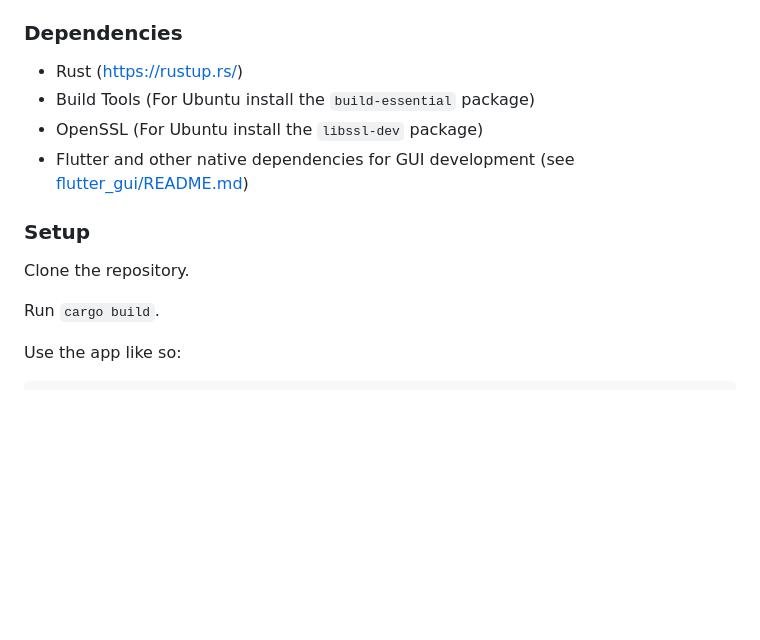
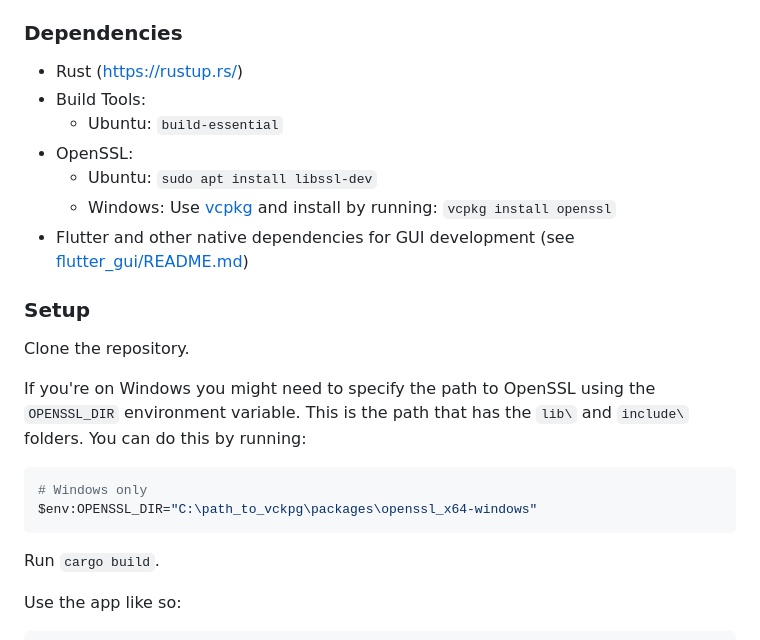
Before and after one commit to rhian-cs/sapphire-hash, a Markdown page: README.md, the part around the change. Rendered like a GitHub page; blank space fills up the shorter version.

Commit message:
Add Windows build instructions

````diff
--- a/README.md
+++ b/README.md
@@ -66,13 +66,23 @@ RUST_LOG=trace sapphire-hash --algorithm ALGORITHM DIRECTORY | tee result.txt 2>
 ### Dependencies
 
 - Rust (https://rustup.rs/)
-- Build Tools (For Ubuntu install the `build-essential` package)
-- OpenSSL (For Ubuntu install the `libssl-dev` package)
+- Build Tools:
+  - Ubuntu: `build-essential`
+- OpenSSL:
+  - Ubuntu: `sudo apt install libssl-dev`
+  - Windows: Use [vcpkg](https://github.com/microsoft/vcpkg) and install by running: `vcpkg install openssl`
 - Flutter and other native dependencies for GUI development (see [flutter_gui/README.md](flutter_gui/README.md))
 
 ### Setup
 
 Clone the repository.
+
+If you're on Windows you might need to specify the path to OpenSSL using the `OPENSSL_DIR` environment variable. This is the path that has the `lib\` and `include\` folders. You can do this by running:
+
+```sh
+# Windows only
+$env:OPENSSL_DIR="C:\path_to_vckpg\packages\openssl_x64-windows"
+```
 
 Run `cargo build`.
 
````
